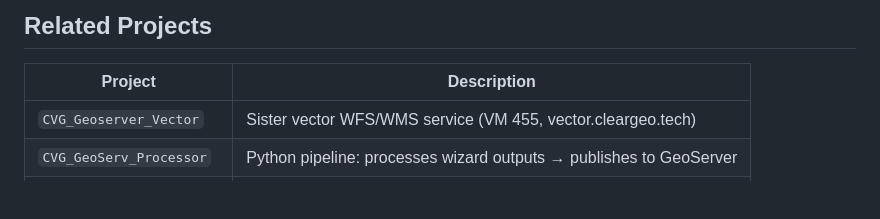
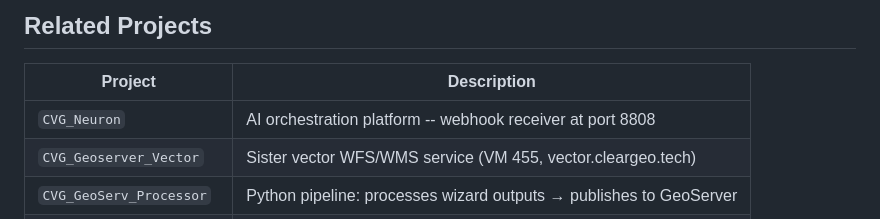
Before and after one commit to cleargeo/CVG-Geoserver-Raster, a Markdown page: README.md, the part around the change. GitHub-like rendering; blank space fills up the shorter version.

Commit message:
docs: Add CVG Neuron webhook integration reference
- Add Neuron webhook receiver (port 8808) to Related Services/Projects
- Update repository list to include all 15 repos
- Add webhook integration section with GitHub/Azure DevOps/generic deploy info

```diff
--- a/README.md
+++ b/README.md
@@ -204,6 +204,7 @@ For remotely-hosted COG files (S3, Azure Blob, NOAA Digital Coast):
 
 | Project | Description |
 |---------|-------------|
+| `CVG_Neuron` | AI orchestration platform -- webhook receiver at port 8808 |
 | `CVG_Geoserver_Vector` | Sister vector WFS/WMS service (VM 455, vector.cleargeo.tech) |
 | `CVG_GeoServ_Processor` | Python pipeline: processes wizard outputs → publishes to GeoServer |
 | `CVG_Storm Surge Wizard` | Generates surge depth grids consumed by this service |
```
